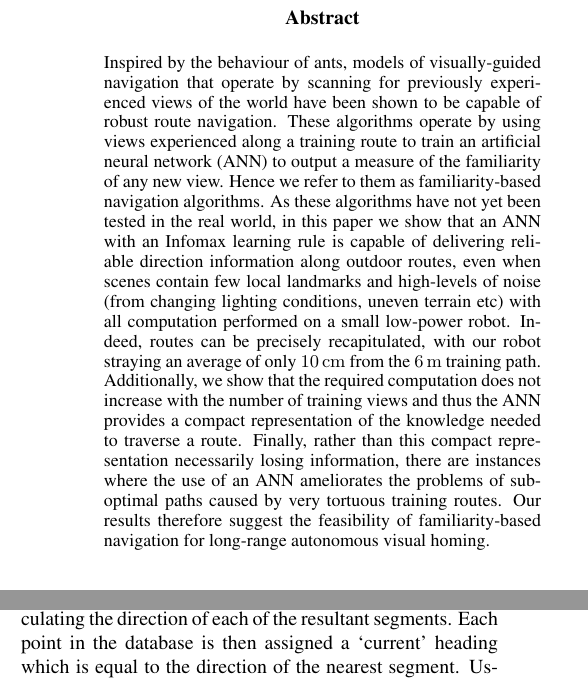
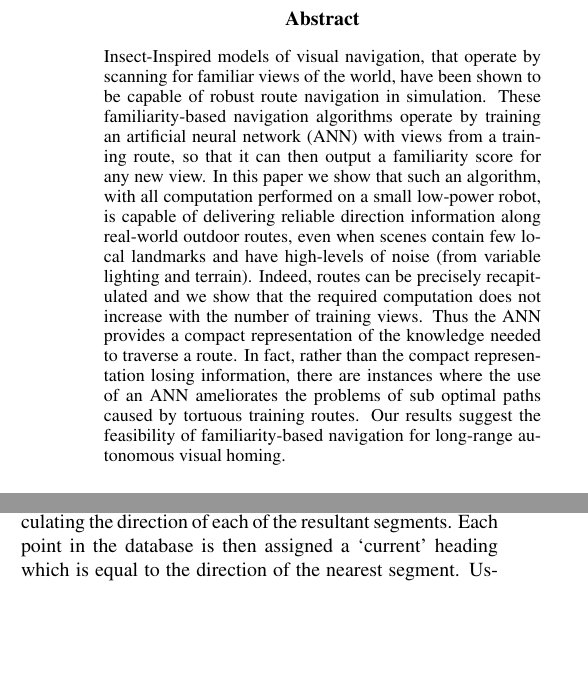
Before and after one commit to BrainsOnBoard/alife_outdoor_navigation_paper, a LaTeX paper (alife.tex): two parts of the columns of pages 1 and 4 of 8 before the commit and two parts of the columns of pages 1 and 4 of 9 after it, joined at a grey line, cut so that both start at the same text, the shorter picture padded with empty space. Compiled offline with pdfLaTeX.

Commit message:
tweaks including paul's terser abstract

```diff
--- a/alife.tex
+++ b/alife.tex
@@ -37,14 +37,13 @@ J.C.Knight@sussex.ac.uk} % email of corresponding author
 
 \begin{abstract}
 % Abstract length should not exceed 250 words
-Inspired by the behaviour of ants, models of visually-guided navigation that operate by scanning for previously experienced views of the world have been shown to be capable of robust route navigation.
-These algorithms operate by using views experienced along a training route to train an artificial neural network~(ANN) to output a measure of the familiarity of any new view.
-Hence we refer to them as familiarity-based navigation algorithms.
-As these algorithms have not yet been tested in the real world, in this paper we show that an ANN with an Infomax learning rule is capable of delivering reliable direction information along outdoor routes, even when scenes contain few local landmarks and high-levels of noise (from changing lighting conditions, uneven terrain etc) with all computation performed on a small low-power robot.
-Indeed, routes can be precisely recapitulated, with our robot straying an average of only \SI{10}{\centi\metre} from the \SI{6}{\metre} training path.
-Additionally, we show that the required computation does not increase with the number of training views and thus the ANN provides a compact representation of the knowledge needed to traverse a route.
-Finally, rather than this compact representation necessarily losing information, there are instances where the use of an ANN ameliorates the problems of sub-optimal paths caused by very tortuous training routes.
-Our results therefore suggest the feasibility of familiarity-based navigation for long-range autonomous visual homing.
+Insect-Inspired models of visual navigation, that operate by scanning for familiar views of the world, have been shown to be capable of robust route navigation in simulation.
+These familiarity-based navigation algorithms operate by training an artificial neural network (ANN) with views from a training route, so that it can then output a familiarity score for any new view.
+In this paper we show that such an algorithm, with all computation performed on a small low-power robot, is capable of delivering reliable direction information along real-world outdoor routes, even when scenes contain few local landmarks and have high-levels of noise (from variable lighting and terrain).
+Indeed, routes can be precisely recapitulated and we show that the required computation does not increase with the number of training views.
+Thus the ANN provides a compact representation of the knowledge needed to traverse a route.
+In fact, rather than the compact representation losing information, there are instances where the use of an ANN ameliorates the problems of sub optimal paths caused by tortuous training routes.
+Our results suggest the feasibility of familiarity-based navigation for long-range autonomous visual homing.
 \end{abstract}
 
 \section{Introduction}
```
Also changed, not shown: figures/robot_paths.eps, alife.tex (2 more changed lines), 1 other file.
